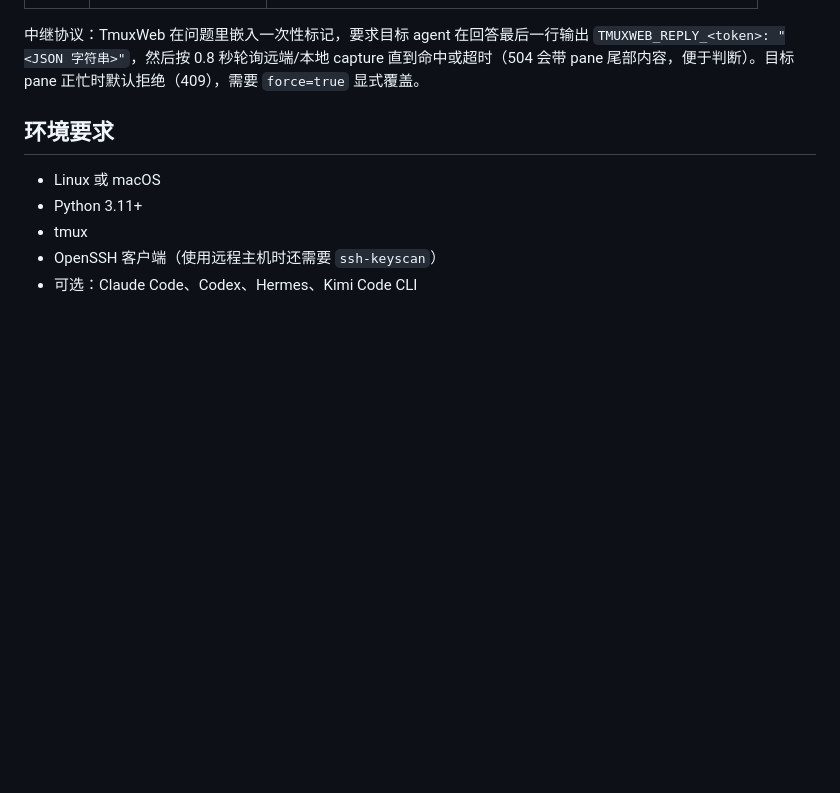
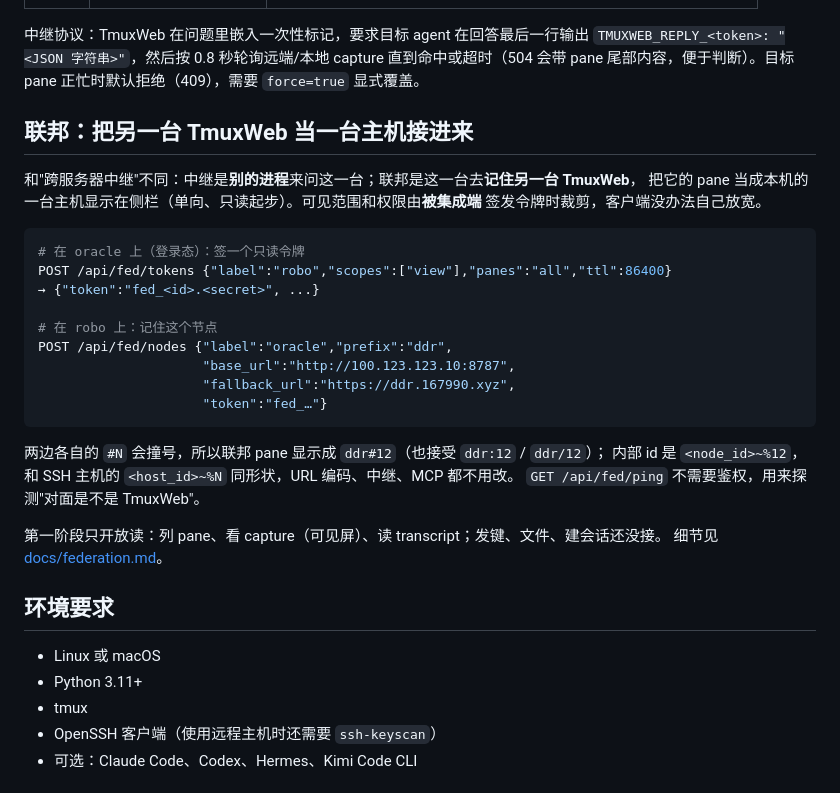
Before and after one commit to marshaha/TmuxWeb, a Markdown page: README.md, the part around the change. GitHub-like rendering; blank space fills up the shorter version.

````diff
--- a/README.md
+++ b/README.md
@@ -426,6 +426,31 @@ HTTP 接口（`Authorization: Bearer $TMUX_WEB_API_TOKEN`）：
 
 中继协议：TmuxWeb 在问题里嵌入一次性标记，要求目标 agent 在回答最后一行输出
 `TMUXWEB_REPLY_<token>: "<JSON 字符串>"`，然后按 0.8 秒轮询远端/本地 capture 直到命中或超时（504 会带 pane 尾部内容，便于判断）。目标 pane 正忙时默认拒绝（409），需要 `force=true` 显式覆盖。
+
+## 联邦：把另一台 TmuxWeb 当一台主机接进来
+
+和"跨服务器中继"不同：中继是**别的进程**来问这一台；联邦是这一台去**记住另一台 TmuxWeb**，
+把它的 pane 当成本机的一台主机显示在侧栏（单向、只读起步）。可见范围和权限由**被集成端**
+签发令牌时裁剪，客户端没办法自己放宽。
+
+```bash
+# 在 oracle 上（登录态）：签一个只读令牌
+POST /api/fed/tokens {"label":"robo","scopes":["view"],"panes":"all","ttl":86400}
+→ {"token":"fed_<id>.<secret>", ...}
+
+# 在 robo 上：记住这个节点
+POST /api/fed/nodes {"label":"oracle","prefix":"ddr",
+                     "base_url":"http://100.123.123.10:8787",
+                     "fallback_url":"https://ddr.167990.xyz",
+                     "token":"fed_…"}
+```
+
+两边各自的 `#N` 会撞号，所以联邦 pane 显示成 `ddr#12`（也接受 `ddr:12` / `ddr/12`）；
+内部 id 是 `<node_id>~%12`，和 SSH 主机的 `<host_id>~%N` 同形状，URL 编码、中继、MCP 都不用改。
+`GET /api/fed/ping` 不需要鉴权，用来探测"对面是不是 TmuxWeb"。
+
+第一阶段只开放读：列 pane、看 capture（可见屏）、读 transcript；发键、文件、建会话还没接。
+细节见 [docs/federation.md](docs/federation.md)。
 
 ## 环境要求
 
````
Also changed, not shown: README_EN.md (+27 -0 lines), docs/federation.md (added, +76 -0 lines).
